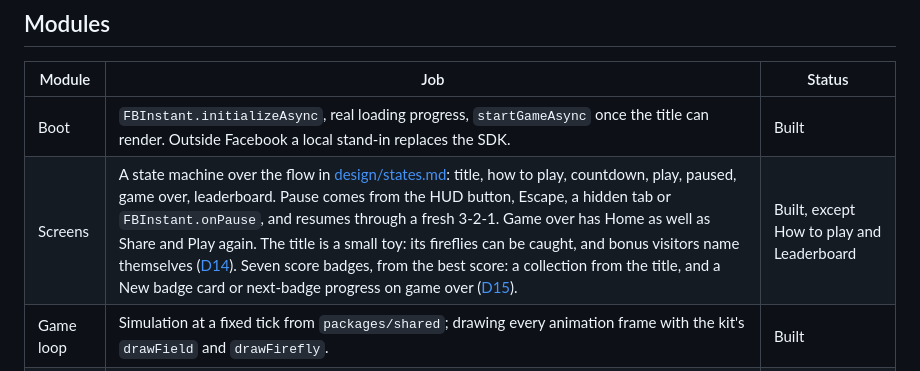
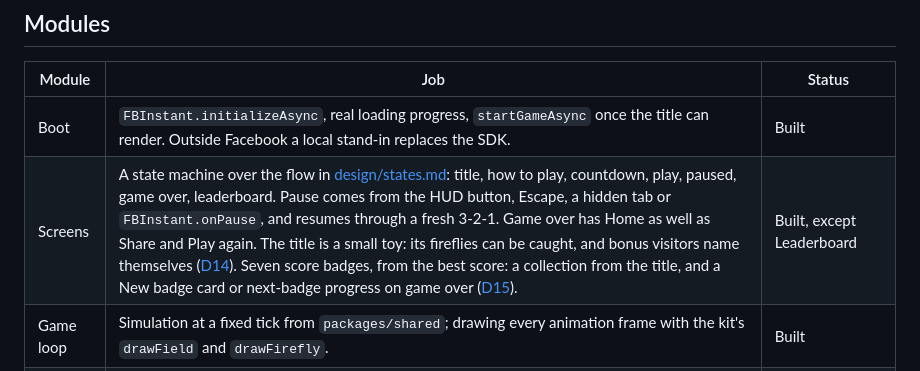
Before and after one commit to JhnChrstnMabuhayTech/tap-rush-game, a Markdown page: docs/frontend/README.md, the part around the change. Drawn GitHub-style.

```diff
--- a/docs/frontend/README.md
+++ b/docs/frontend/README.md
@@ -36,7 +36,7 @@ apps/game/
 | Module | Job | Status |
 | --- | --- | --- |
 | Boot | `FBInstant.initializeAsync`, real loading progress, `startGameAsync` once the title can render. Outside Facebook a local stand-in replaces the SDK. | Built |
-| Screens | A state machine over the flow in [design/states.md](../design/states.md): title, how to play, countdown, play, paused, game over, leaderboard. Pause comes from the HUD button, Escape, a hidden tab or `FBInstant.onPause`, and resumes through a fresh 3-2-1. Game over has Home as well as Share and Play again. The title is a small toy: its fireflies can be caught, and bonus visitors name themselves ([D14](../decisions.md#d14-a-title-you-can-play-with)). Seven score badges, from the best score: a collection from the title, and a New badge card or next-badge progress on game over ([D15](../decisions.md#d15-achievement-badges-for-scores-reached)). | Built, except How to play and Leaderboard |
+| Screens | A state machine over the flow in [design/states.md](../design/states.md): title, how to play, countdown, play, paused, game over, leaderboard. Pause comes from the HUD button, Escape, a hidden tab or `FBInstant.onPause`, and resumes through a fresh 3-2-1. Game over has Home as well as Share and Play again. The title is a small toy: its fireflies can be caught, and bonus visitors name themselves ([D14](../decisions.md#d14-a-title-you-can-play-with)). Seven score badges, from the best score: a collection from the title, and a New badge card or next-badge progress on game over ([D15](../decisions.md#d15-achievement-badges-for-scores-reached)). | Built, except Leaderboard |
 | Game loop | Simulation at a fixed tick from `packages/shared`; drawing every animation frame with the kit's `drawField` and `drawFirefly`. | Built |
 | Input | One `pointerdown` handler for touch and mouse, multi-touch, coordinates converted to the simulation's logical units. | Built |
 | Audio | Chimes, countdown pips, ticks, round end, a night ambience under the round and calm generated music on the title, synthesised with Web Audio ([D9](../decisions.md#d9-synthesised-sound-with-a-quiet-night-ambience)); unlocked on the first gesture. Music and Sound effects switch separately, in the Sound sheet (the speaker in the title's corner) and when paused, remembered on the device ([D16](../decisions.md#d16-music-and-sound-effects-switched-separately)). | Built |
```
Also changed, not shown: docs/roadmap.md (+2 -2 lines).
